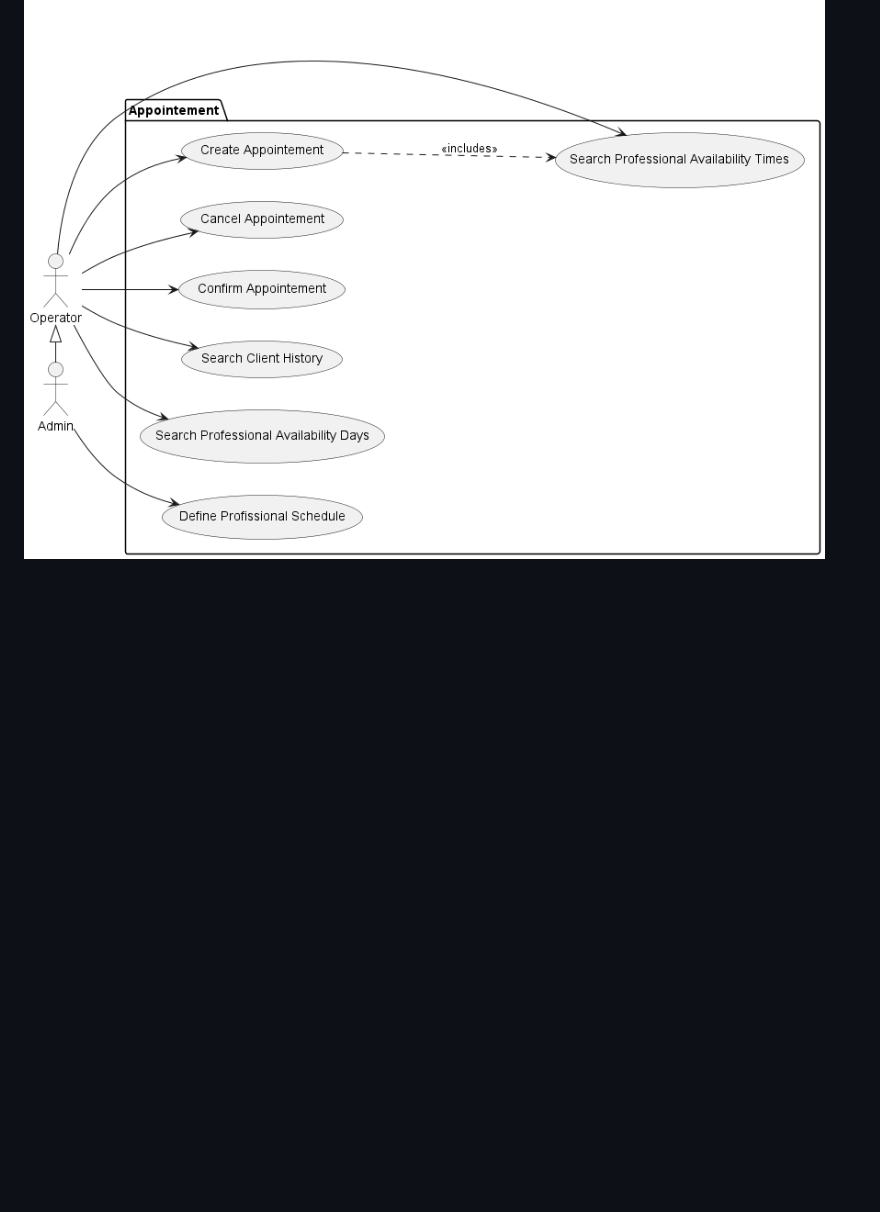
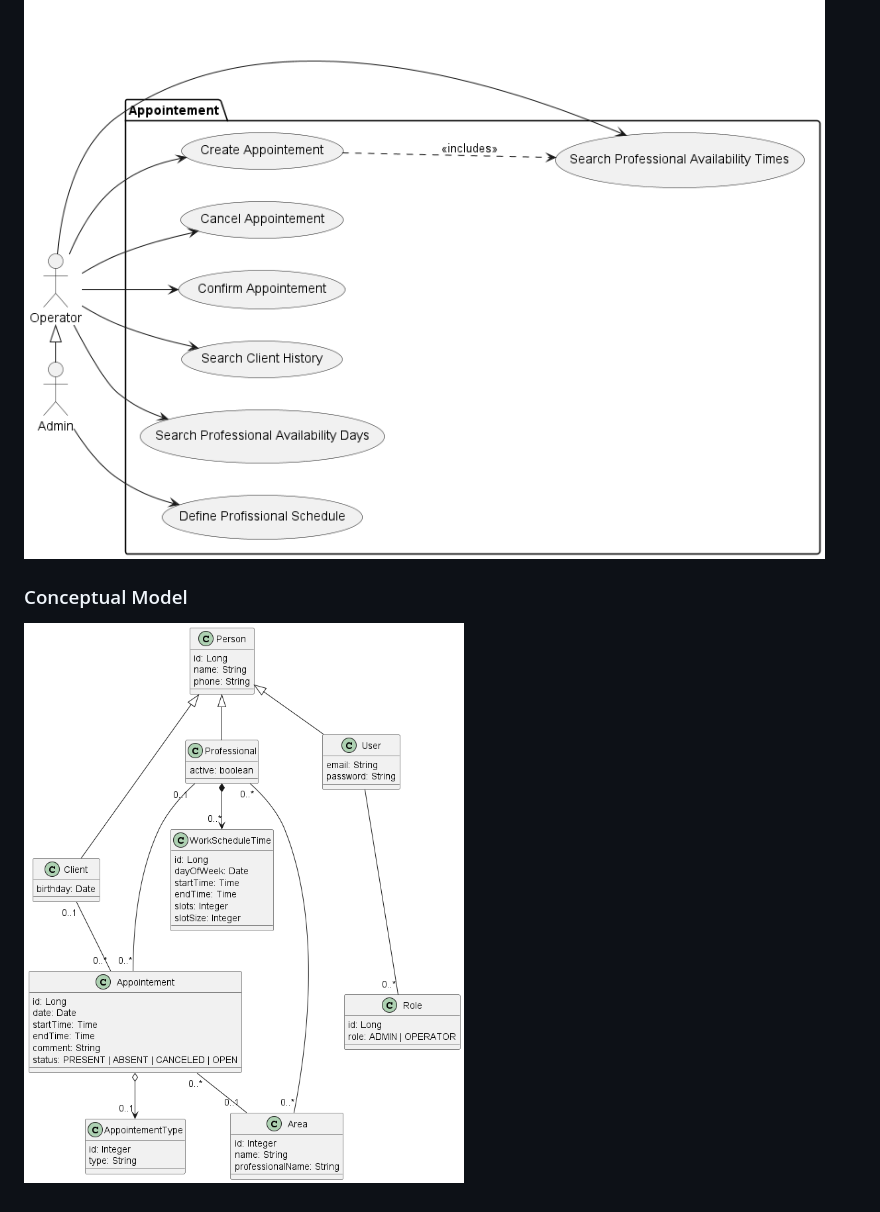
Before and after one commit to Wilson-Barbosa/appointment-conception, a Markdown page: README.md, the part around the change. Rendered like a GitHub page; pictures changed too: out/docs/model/model.png (added); blank space fills up the shorter version.

Commit message:
closes #2 - doc: add model diagram

```diff
--- a/README.md
+++ b/README.md
@@ -72,3 +72,6 @@
 ## Diagramas
 ### Use Cases
 ![Use Cases](/out/docs/use-cases/use-cases.png)
+
+### Conceptual Model
+![Model](/out/docs/model/model.png)
```
Also changed, not shown: 1 other file.
